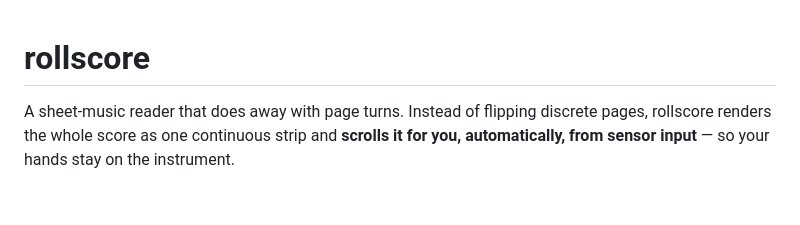
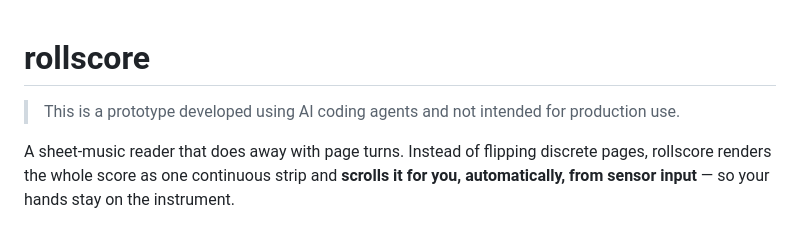
Before and after one commit to akaihola/rollscore, a Markdown page: README.md, the part around the change. GitHub-like rendering; blank space fills up the shorter version.

Commit message:
docs: disclose AI-coded prototype status

```diff
--- a/README.md
+++ b/README.md
@@ -1,4 +1,6 @@
 # rollscore
+
+> This is a prototype developed using AI coding agents and not intended for production use.
 
 A sheet-music reader that does away with page turns. Instead of flipping discrete pages,
 rollscore renders the whole score as one continuous strip and **scrolls it for you,
```
